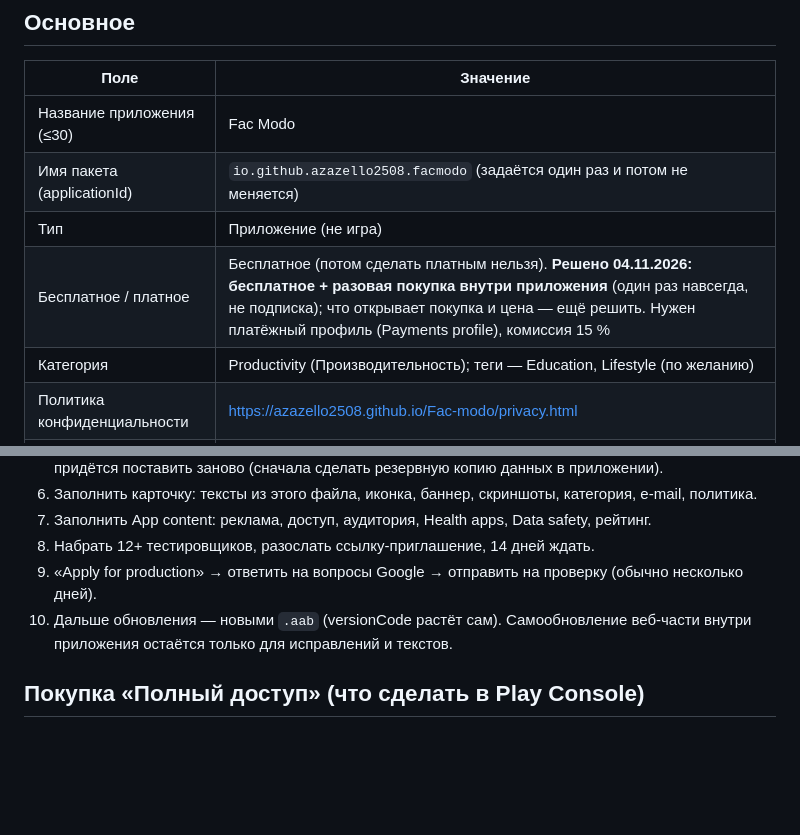
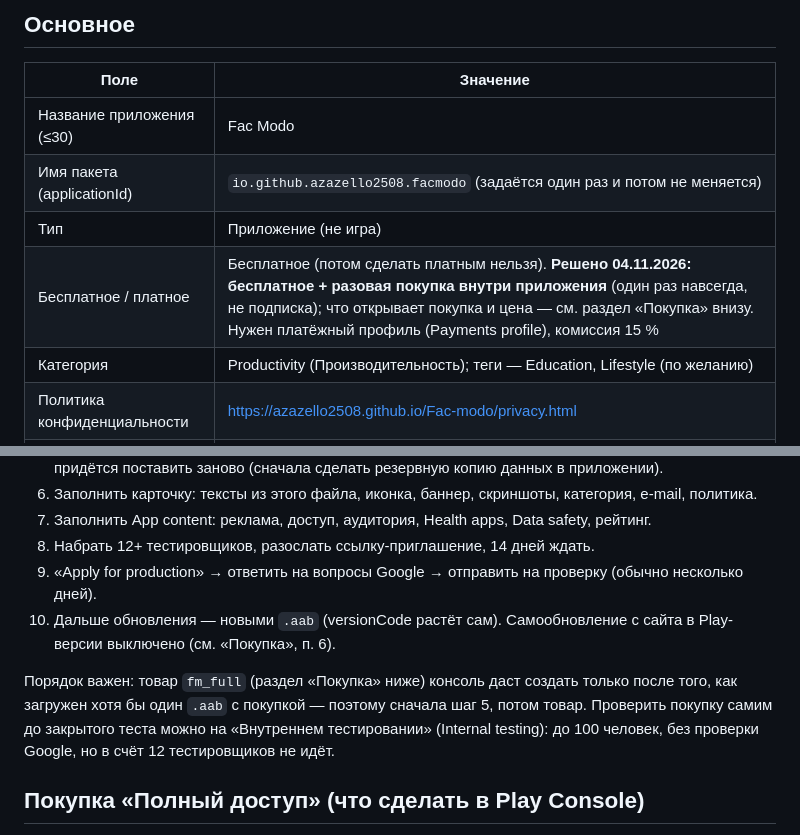
Before and after one commit to Azazello2508/Fac-modo, a Markdown page: store/google-play.md, 2 parts joined by grey strips. GitHub-like rendering; blank space fills up the shorter version.

Commit message:
Google Play: порядок шагов (сначала AAB, потом товар), убраны устаревшие строки [store-ok]
Co-Authored-By: Claude Opus 5.5 <noreply@anthropic.com>

```diff
--- a/store/google-play.md
+++ b/store/google-play.md
@@ -9,7 +9,7 @@
 | Название приложения (≤30) | Fac Modo |
 | Имя пакета (applicationId) | `io.github.azazello2508.facmodo` (задаётся один раз и потом не меняется) |
 | Тип | Приложение (не игра) |
-| Бесплатное / платное | Бесплатное (потом сделать платным нельзя). **Решено 04.11.2026: бесплатное + разовая покупка внутри приложения** (один раз навсегда, не подписка); что открывает покупка и цена — ещё решить. Нужен платёжный профиль (Payments profile), комиссия 15 % |
+| Бесплатное / платное | Бесплатное (потом сделать платным нельзя). **Решено 04.11.2026: бесплатное + разовая покупка внутри приложения** (один раз навсегда, не подписка); что открывает покупка и цена — см. раздел «Покупка» внизу. Нужен платёжный профиль (Payments profile), комиссия 15 % |
 | Категория | Productivity (Производительность); теги — Education, Lifestyle (по желанию) |
 | Политика конфиденциальности | https://azazello2508.github.io/Fac-modo/privacy.html |
 | Сайт | https://azazello2508.github.io/Fac-modo/ |
@@ -183,7 +183,10 @@ Fac Modo — помічник для моряків усіх суднових п
 7. Заполнить App content: реклама, доступ, аудитория, Health apps, Data safety, рейтинг.
 8. Набрать 12+ тестировщиков, разослать ссылку-приглашение, 14 дней ждать.
 9. «Apply for production» → ответить на вопросы Google → отправить на проверку (обычно несколько дней).
-10. Дальше обновления — новыми `.aab` (versionCode растёт сам). Самообновление веб-части внутри приложения остаётся только для исправлений и текстов.
+10. Дальше обновления — новыми `.aab` (versionCode растёт сам). Самообновление с сайта в Play-версии выключено (см. «Покупка», п. 6).
+
+Порядок важен: товар `fm_full` (раздел «Покупка» ниже) консоль даст создать только после того, как загружен хотя бы один `.aab` с покупкой — поэтому сначала шаг 5, потом товар.
+Проверить покупку самим до закрытого теста можно на «Внутреннем тестировании» (Internal testing): до 100 человек, без проверки Google, но в счёт 12 тестировщиков не идёт.
 
 ## Покупка «Полный доступ» (что сделать в Play Console)
 Код покупки есть только в `FacModo.aab` (в `FacModo.apk` по ссылке её нет — там всё бесплатно, для друзей и тестировщиков).
```
